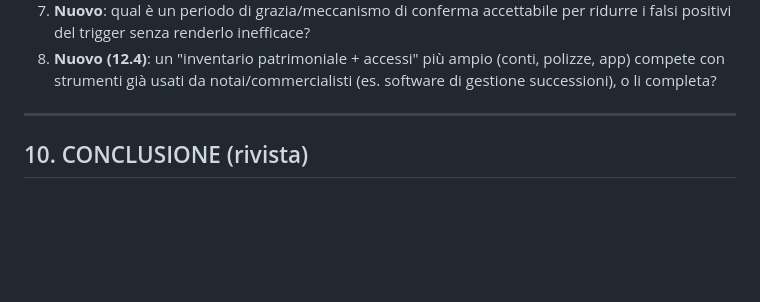
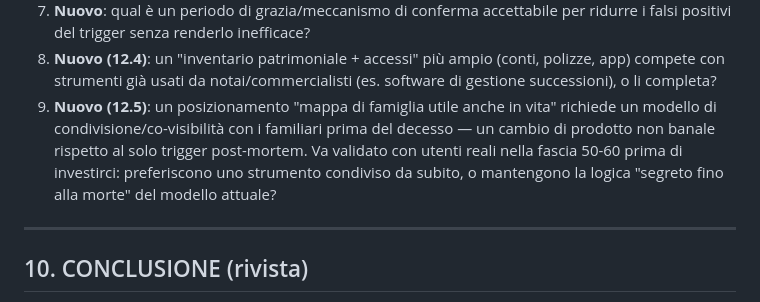
Before and after one commit to holdfastmusic/digital-legacy, a Markdown page: DIGITAL_LEGACY_PLAN.md, the part around one of its changes. GitHub-like rendering; blank space fills up the shorter version.

```diff
--- a/DIGITAL_LEGACY_PLAN.md
+++ b/DIGITAL_LEGACY_PLAN.md
@@ -311,6 +311,11 @@ consulenti patrimoniali, non solo per notai.
 8. **Nuovo (12.4)**: un "inventario patrimoniale + accessi" più ampio (conti, polizze, app) compete
    con strumenti già usati da notai/commercialisti (es. software di gestione successioni), o li
    completa?
+9. **Nuovo (12.5)**: un posizionamento "mappa di famiglia utile anche in vita" richiede un modello
+   di condivisione/co-visibilità con i familiari prima del decesso — un cambio di prodotto non
+   banale rispetto al solo trigger post-mortem. Va validato con utenti reali nella fascia 50-60
+   prima di investirci: preferiscono uno strumento condiviso da subito, o mantengono la logica
+   "segreto fino alla morte" del modello attuale?
 
 ---
 
```
Also changed, not shown: other parts of DIGITAL_LEGACY_PLAN.md (+53 -0 lines).
